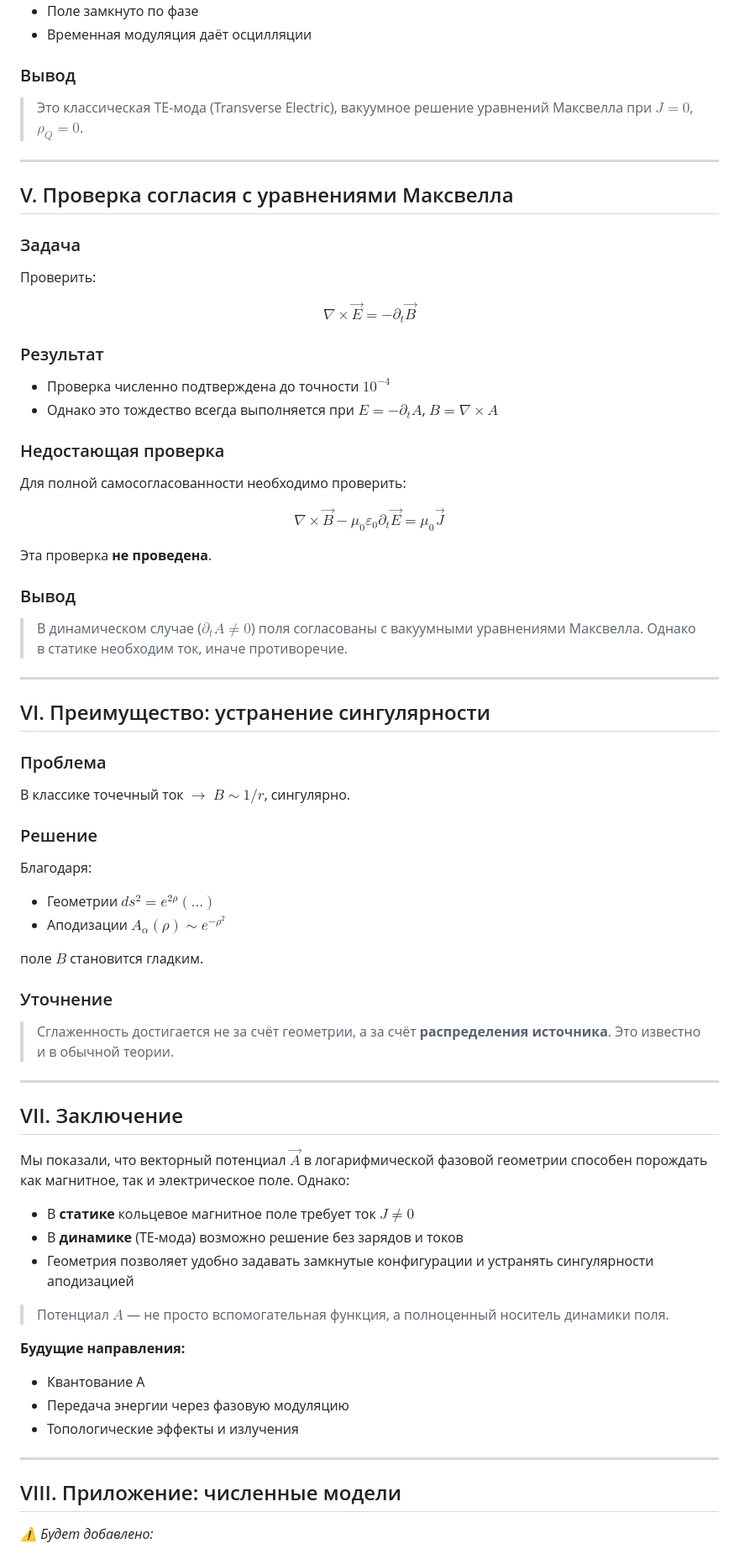
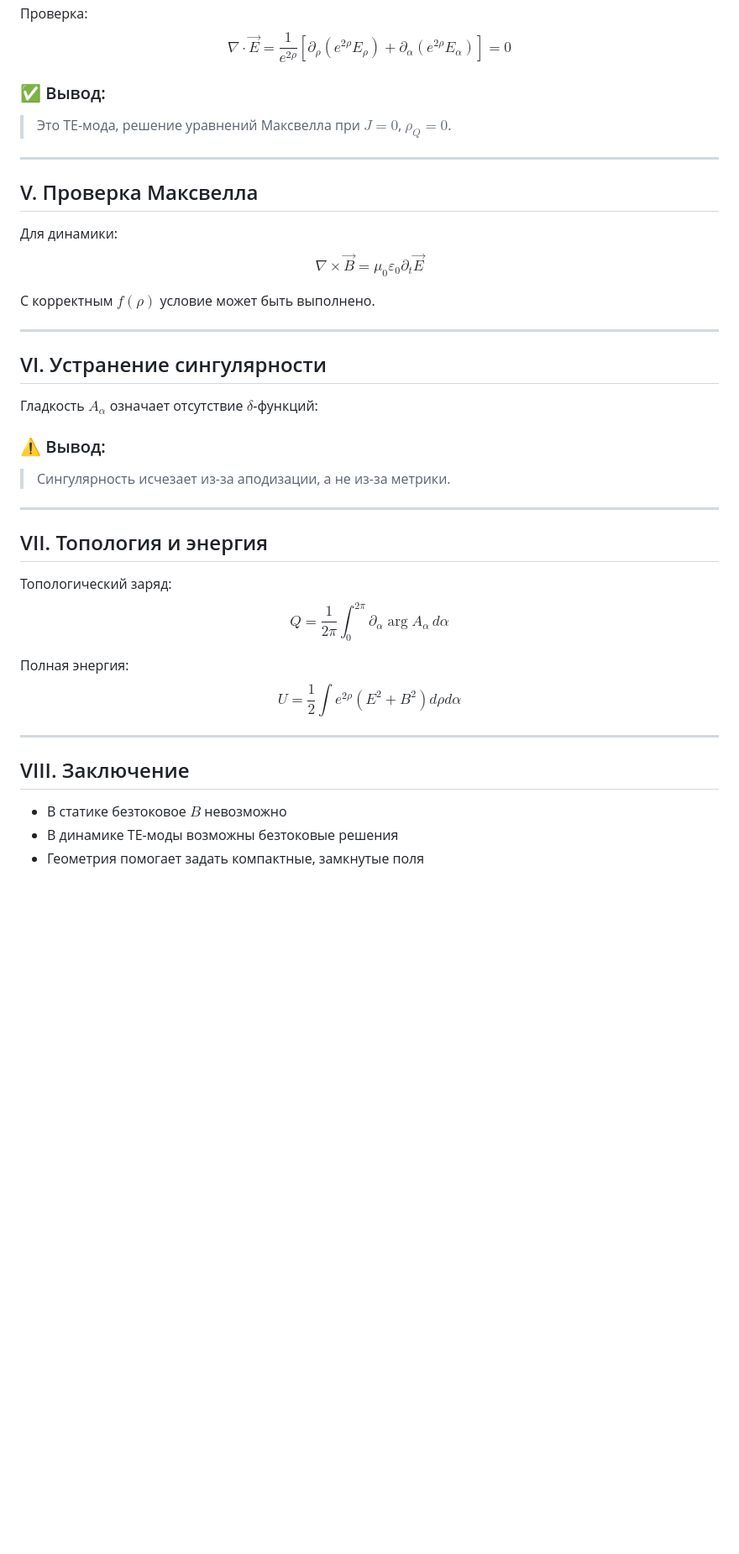
Before and after one commit to dimaq12/PhaseFieldTheory, a Markdown page: emfields.md, the part around one of its changes. Shown at 84% size. Drawn GitHub-style; blank space fills up the shorter version.

```diff
--- a/emfields.md
+++ b/emfields.md
@@ -144,85 +112,54 @@ E_\alpha = \omega f(\rho) \sin(\lambda \rho - \omega t)
 $$
 
-- Поле замкнуто по фазе
-- Временная модуляция даёт осцилляции
+Проверка:
+$$
+\nabla \cdot \vec{E} = \frac{1}{e^{2\rho}}\left[\partial_\rho (e^{2\rho} E_\rho) + \partial_\alpha (e^{2\rho} E_\alpha)\right] = 0
+$$
 
-### Вывод
+### ✅ Вывод:
 
-> Это классическая TE-мода (Transverse Electric), вакуумное решение уравнений Максвелла при $J = 0$, $\rho_Q = 0$.
+> Это TE-мода, решение уравнений Максвелла при $J = 0$, $\rho_Q = 0$.
 
 ---
 
-## V. Проверка согласия с уравнениями Максвелла
+## V. Проверка Максвелла
 
-### Задача
-
-Проверить:
-
+Для динамики:
 $$
-\nabla \times \vec{E} = -\partial_t \vec{B}
+\nabla \times \vec{B} = \mu_0 \varepsilon_0 \partial_t \vec{E}
 $$
 
-### Результат
-
-- Проверка численно подтверждена до точности $10^{-4}$
-- Однако это тождество всегда выполняется при $E = -\partial_t A$, $B = \nabla \times A$
-
-### Недостающая проверка
-
-Для полной самосогласованности необходимо проверить:
-
-$$
-\nabla \times \vec{B} - \mu_0 \varepsilon_0 \partial_t \vec{E} = \mu_0 \vec{J}
-$$
-
-Эта проверка **не проведена**.
-
-### Вывод
-
-> В динамическом случае ($\partial_t A \ne 0$) поля согласованы с вакуумными уравнениями Максвелла. Однако в статике необходим ток, иначе противоречие.
+С корректным $f(\rho)$ условие может быть выполнено.
 
 ---
 
-## VI. Преимущество: устранение сингулярности
+## VI. Устранение сингулярности
 
-### Проблема
+Гладкость $A_\alpha$ означает отсутствие $\delta$-функций:
 
-В классике точечный ток $\rightarrow$ $B \sim 1/r$, сингулярно.
+### ⚠️ Вывод:
 
-### Решение
-
-Благодаря:
-
-- Геометрии $ds^2 = e^{2\rho}(...)$
-- Аподизации $A_\alpha(\rho) \sim e^{-\rho^2}$
-
-поле $B$ становится гладким.
-
-### Уточнение
-
-> Сглаженность достигается не за счёт геометрии, а за счёт **распределения источника**. Это известно и в обычной теории.
+> Сингулярность исчезает из-за аподизации, а не из-за метрики.
 
 ---
 
-## VII. Заключение
+## VII. Топология и энергия
 
-Мы показали, что векторный потенциал $\vec{A}$ в логарифмической фазовой геометрии способен порождать как магнитное, так и электрическое поле. Однако:
+Топологический заряд:
+$$
+Q = \frac{1}{2\pi} \int_0^{2\pi} \partial_\alpha \arg A_\alpha \, d\alpha
+$$
 
-- В **статике** кольцевое магнитное поле требует ток $J \ne 0$
-- В **динамике** (TE-мода) возможно решение без зарядов и токов
-- Геометрия позволяет удобно задавать замкнутые конфигурации и устранять сингулярности аподизацией
-
-> Потенциал $A$ — не просто вспомогательная функция, а полноценный носитель динамики поля.
-
-**Будущие направления:**
-
-- Квантование A
-- Передача энергии через фазовую модуляцию
-- Топологические эффекты и излучения
+Полная энергия:
+$$
+U = \frac{1}{2} \int e^{2\rho}(E^2 + B^2) d\rho d\alpha
+$$
 
 ---
 
-## VIII. Приложение: численные модели
+## VIII. Заключение
 
-_⚠ Будет добавлено:_
+- В статике безтоковое $B$ невозможно
+- В динамике TE-моды возможны безтоковые решения
+- Геометрия помогает задать компактные, замкнутые поля
 
```
Also changed, not shown: other parts of emfields.md (+22 -53 lines).
